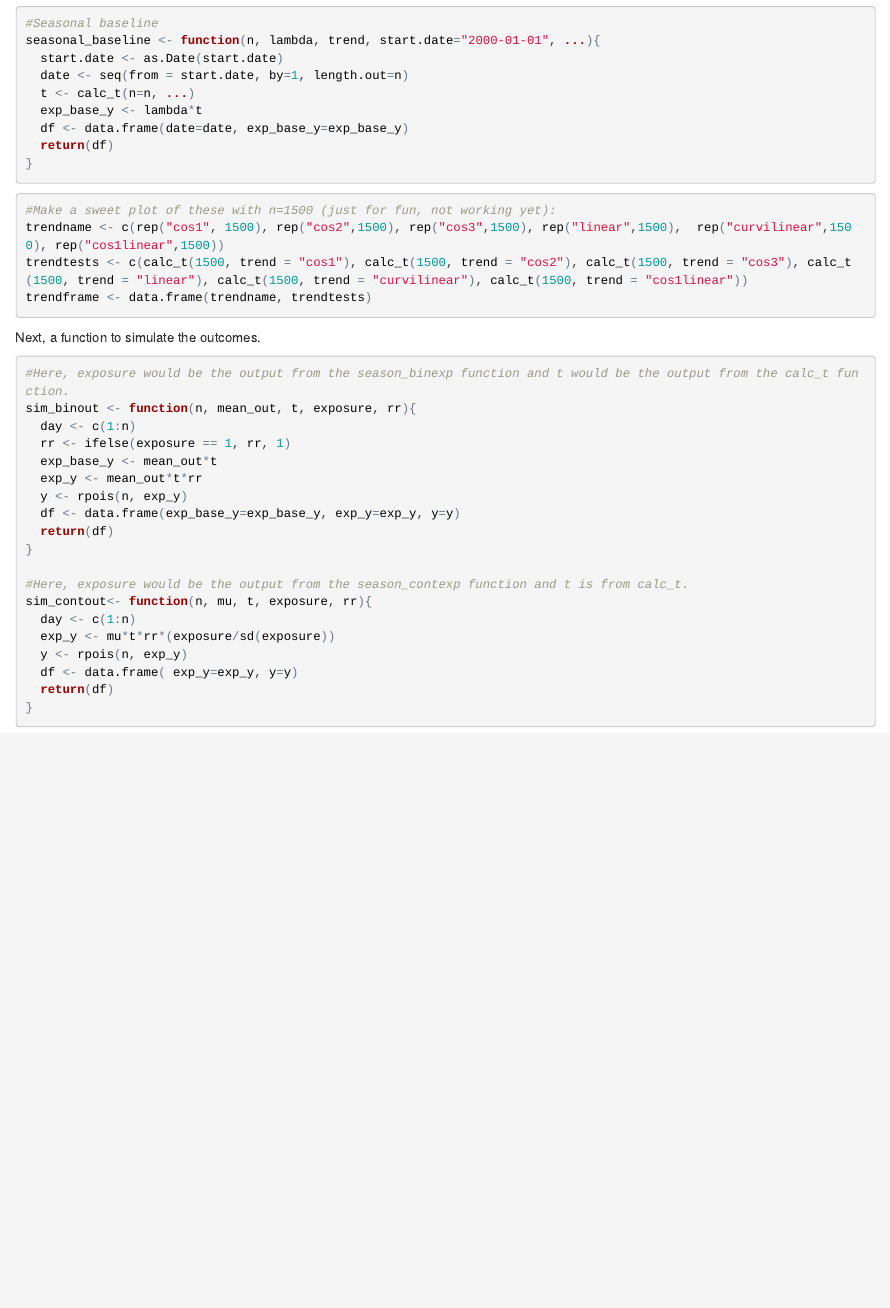
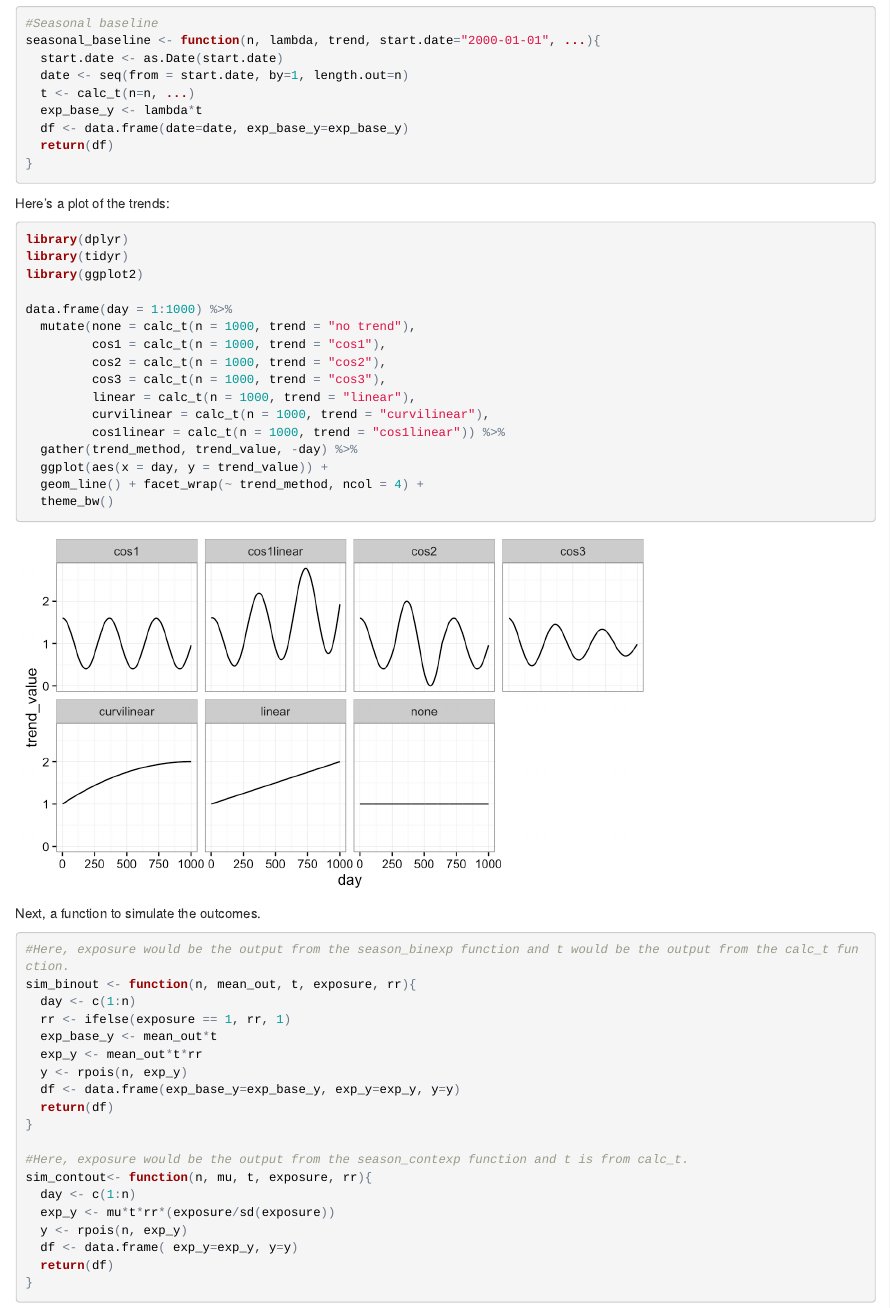
Before and after one commit to sakoehler7/eesim, an R Markdown document (DraftOne.Rmd): the page in a window 1100 px wide, from 5120 px down. The pictures show the output file DraftOne.html that the author committed with the source, opened offline.

Commit message:
Add figure with time trends

````diff
--- a/DraftOne.Rmd
+++ b/DraftOne.Rmd
@@ -172,11 +172,25 @@ seasonal_baseline <- function(n, lambda, trend, start.date="2000-01-01", ...){
 }
 ```
 
-```{r}
-#Make a sweet plot of these with n=1500 (just for fun, not working yet):
-trendname <- c(rep("cos1", 1500), rep("cos2",1500), rep("cos3",1500), rep("linear",1500),  rep("curvilinear",1500), rep("cos1linear",1500))
-trendtests <- c(calc_t(1500, trend = "cos1"), calc_t(1500, trend = "cos2"), calc_t(1500, trend = "cos3"), calc_t(1500, trend = "linear"), calc_t(1500, trend = "curvilinear"), calc_t(1500, trend = "cos1linear"))
-trendframe <- data.frame(trendname, trendtests)
+Here's a plot of the trends:
+
+```{r fig.width = 7, fig.height = 4}
+library(dplyr)
+library(tidyr)
+library(ggplot2)
+
+data.frame(day = 1:1000) %>%
+  mutate(none = calc_t(n = 1000, trend = "no trend"),
+         cos1 = calc_t(n = 1000, trend = "cos1"),
+         cos2 = calc_t(n = 1000, trend = "cos2"),
+         cos3 = calc_t(n = 1000, trend = "cos3"),
+         linear = calc_t(n = 1000, trend = "linear"),
+         curvilinear = calc_t(n = 1000, trend = "curvilinear"),
+         cos1linear = calc_t(n = 1000, trend = "cos1linear")) %>%
+  gather(trend_method, trend_value, -day) %>%
+  ggplot(aes(x = day, y = trend_value)) +
+  geom_line() + facet_wrap(~ trend_method, ncol = 4) +
+  theme_bw()
 ```
 
 Next, a function to simulate the outcomes.
````
Also changed, not shown: DraftOne.html, DraftOne_files/figure-html/unnamed-chunk-15-1.png (added), DraftOne_files/figure-html/unnamed-chunk-16-1.png (added), DraftOne_files/figure-html/unnamed-chunk-24-1.png, DraftOne_files/figure-html/unnamed-chunk-25-1.png (added), DraftOne_files/figure-html/unnamed-chunk-35-1.png (added), DraftOne_files/figure-html/unnamed-chunk-49-1.png (added), 7 other files.
